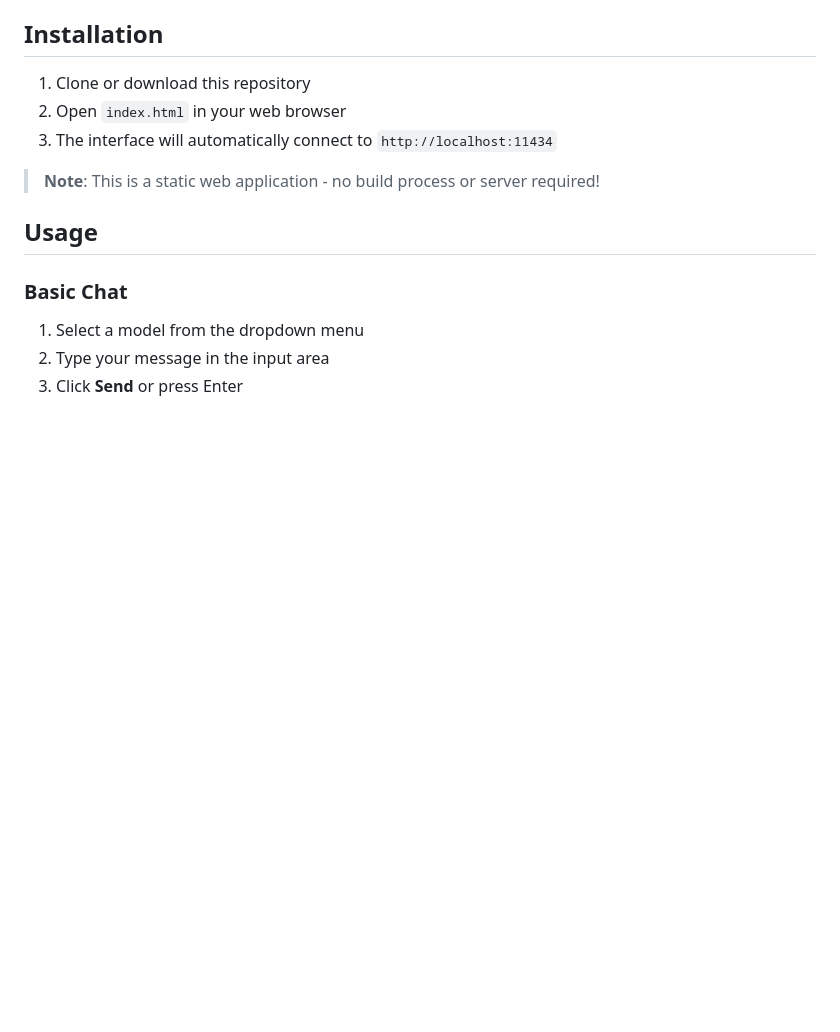
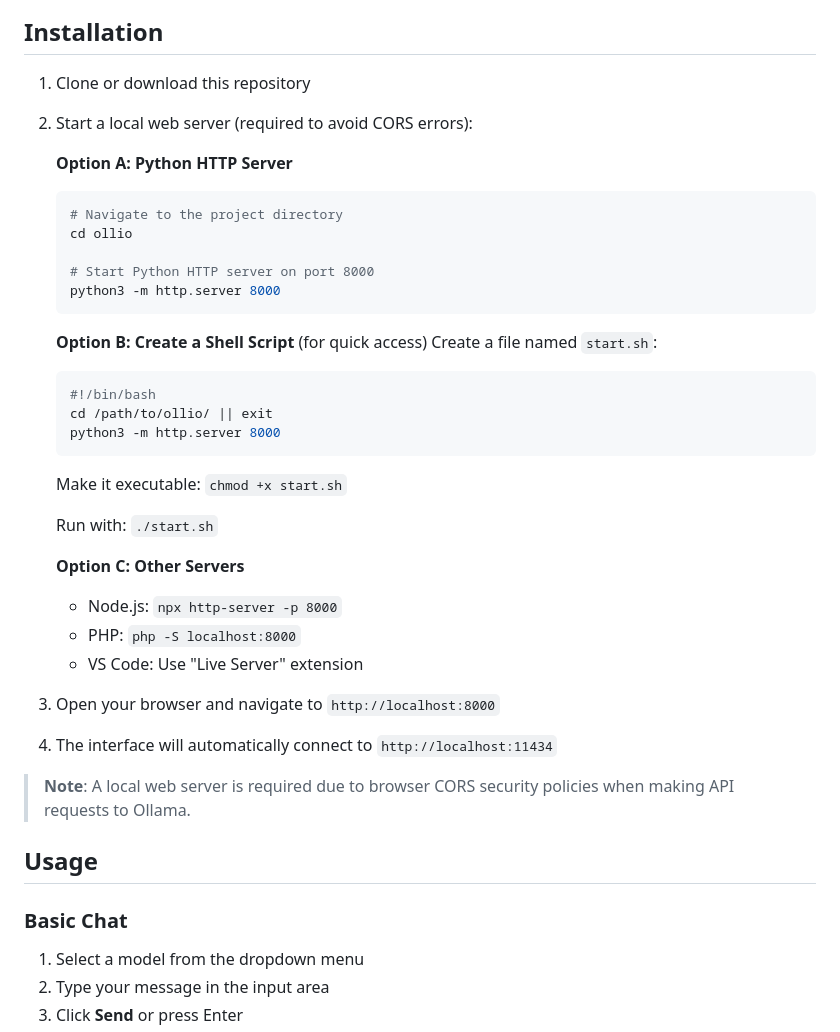
Before and after one commit to AlcirSaraiva/ollio, a Markdown page: README.md, the part around the change. Rendered like a GitHub page; blank space fills up the shorter version.

Commit message:
README.md tweaked

````diff
--- a/README.md
+++ b/README.md
@@ -40,10 +40,38 @@ ollio/
 ## Installation
 
 1. Clone or download this repository
-2. Open `index.html` in your web browser
-3. The interface will automatically connect to `http://localhost:11434`
+2. Start a local web server (required to avoid CORS errors):
 
-> **Note**: This is a static web application - no build process or server required!
+   **Option A: Python HTTP Server**
+   ```bash
+   # Navigate to the project directory
+   cd ollio
+
+   # Start Python HTTP server on port 8000
+   python3 -m http.server 8000
+   ```
+
+   **Option B: Create a Shell Script** (for quick access)
+   Create a file named `start.sh`:
+   ```bash
+   #!/bin/bash
+   cd /path/to/ollio/ || exit
+   python3 -m http.server 8000
+   ```
+
+   Make it executable: `chmod +x start.sh`
+
+   Run with: `./start.sh`
+
+   **Option C: Other Servers**
+   - Node.js: `npx http-server -p 8000`
+   - PHP: `php -S localhost:8000`
+   - VS Code: Use "Live Server" extension
+
+3. Open your browser and navigate to `http://localhost:8000`
+4. The interface will automatically connect to `http://localhost:11434`
+
+> **Note**: A local web server is required due to browser CORS security policies when making API requests to Ollama.
 
 ## Usage
 
````
